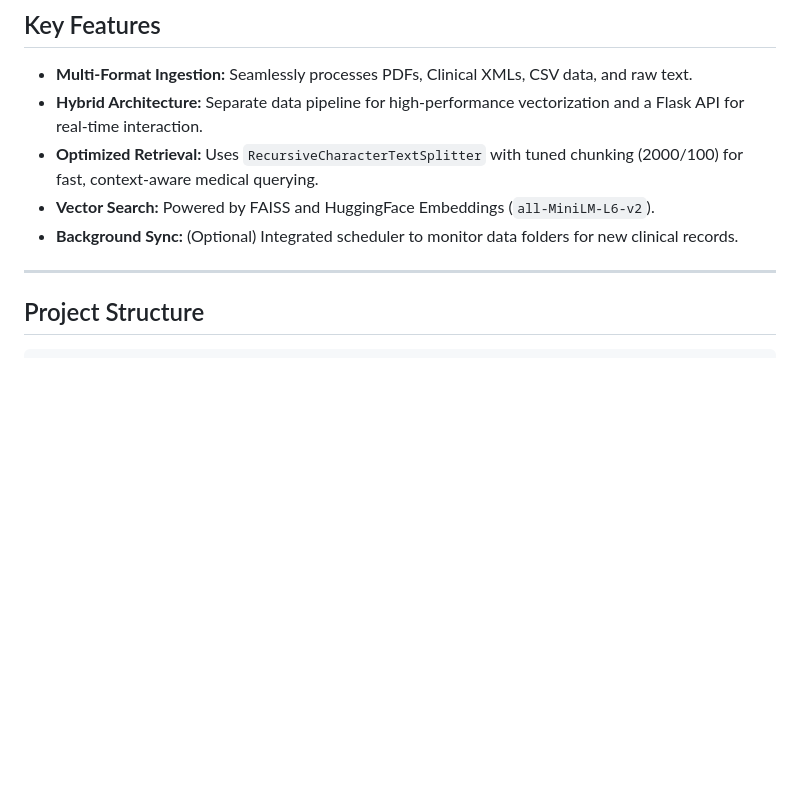
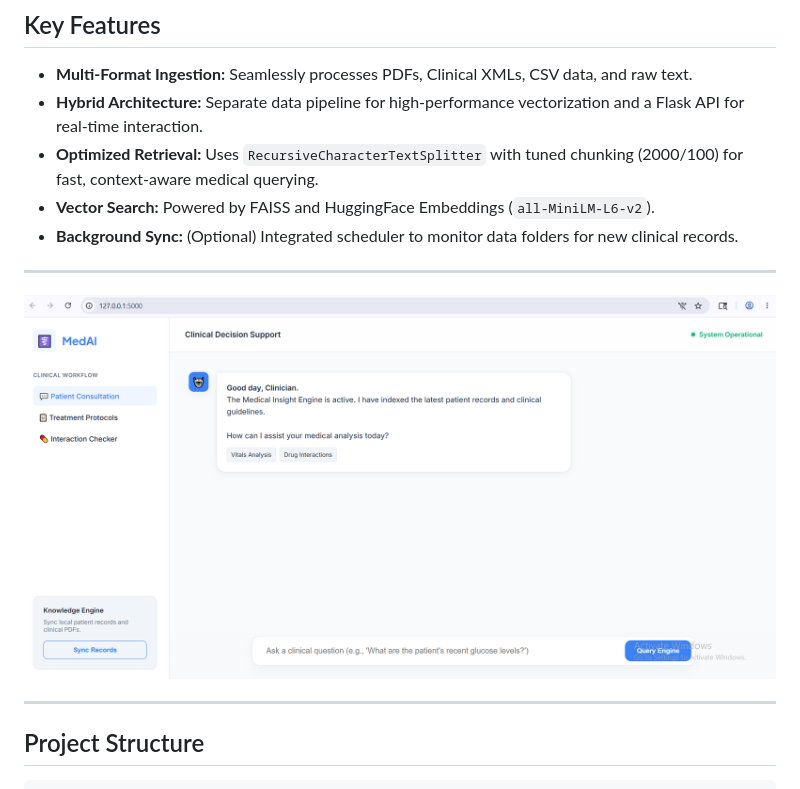
Before and after one commit to vishal-benake/Healthcare-AI-Assistant-RAG, a Markdown page: README.md, the part around the change. Rendered like a GitHub page; pictures changed too: demo.png (added); blank space fills up the shorter version.

```diff
--- a/README.md
+++ b/README.md
@@ -15,6 +15,10 @@ A professional-grade Retrieval-Augmented Generation (RAG) system designed to pro
 *   **Optimized Retrieval:** Uses `RecursiveCharacterTextSplitter` with tuned chunking (2000/100) for fast, context-aware medical querying.
 *   **Vector Search:** Powered by FAISS and HuggingFace Embeddings (`all-MiniLM-L6-v2`).
 *   **Background Sync:** (Optional) Integrated scheduler to monitor data folders for new clinical records.
+
+---
+
+![demo image](demo.png)
 
 ---
 
```
Also changed, not shown: 2 other files.
